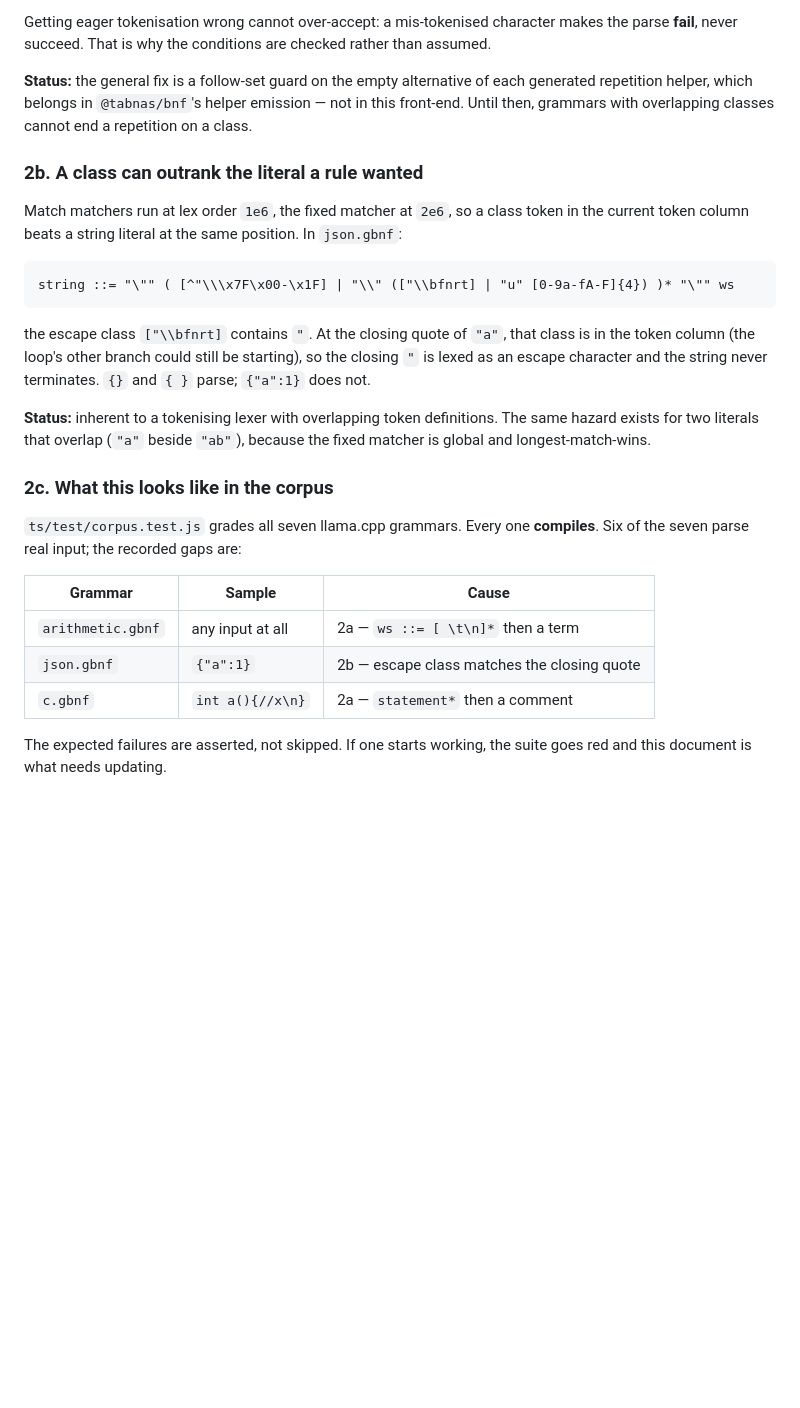
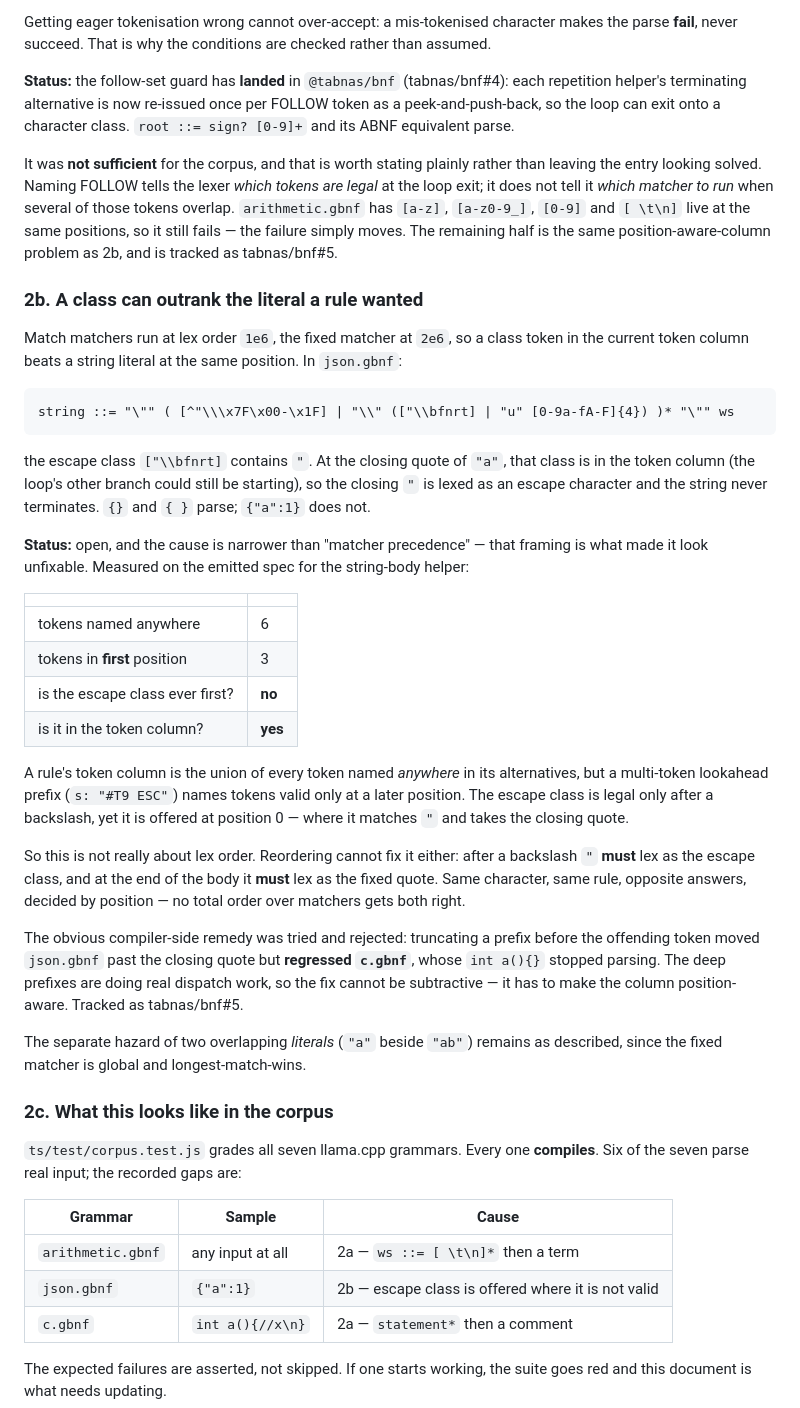
Before and after one commit to tabnas/gbnf, a Markdown page: ts/doc/known-gaps.md, the part around the change. GitHub-like rendering; blank space fills up the shorter version.

Commit message:
docs: record the verified cause of the remaining lexing gaps
Section 2a said the follow-set guard was the pending general fix. It has
landed in tabnas/bnf#4 and is not sufficient: naming FOLLOW says which
tokens are legal at a repetition's exit, not which matcher to run when
several of them overlap, so arithmetic.gbnf still fails -- the failure
moves rather than clearing.

Section 2b framed the closing-quote loss as matcher precedence. Measured
on the emitted spec, the cause is narrower: a rule's token column is the
union of tokens named anywhere in its alternatives, but a multi-token
lookahead prefix names tokens valid only at a later position. The escape
class is never in first position yet is in the column, so it is offered
where it is not valid and takes the closing quote.

Reordering matchers cannot fix that -- after a backslash the quote must
lex as the escape class, at the end of the body as the fixed quote --
and truncating the prefix was tried and regressed c.gbnf. Both halves
are now tracked as tabnas/bnf#5.

Co-Authored-By: Claude Opus 5 <noreply@anthropic.com>
Claude-Session: https://claude.ai/code/session_01WQxYchgd8WmcMib9gnWfQv

```diff
--- a/ts/doc/known-gaps.md
+++ b/ts/doc/known-gaps.md
@@ -92,10 +92,20 @@ Getting eager tokenisation wrong cannot over-accept: a mis-tokenised
 character makes the parse **fail**, never succeed. That is why the
 conditions are checked rather than assumed.
 
-**Status:** the general fix is a follow-set guard on the empty
-alternative of each generated repetition helper, which belongs in
-`@tabnas/bnf`'s helper emission — not in this front-end. Until then,
-grammars with overlapping classes cannot end a repetition on a class.
+**Status:** the follow-set guard has **landed** in `@tabnas/bnf`
+(tabnas/bnf#4): each repetition helper's terminating alternative is now
+re-issued once per FOLLOW token as a peek-and-push-back, so the loop can
+exit onto a character class. `root ::= sign? [0-9]+` and its ABNF
+equivalent parse.
+
+It was **not sufficient** for the corpus, and that is worth stating
+plainly rather than leaving the entry looking solved. Naming FOLLOW
+tells the lexer *which tokens are legal* at the loop exit; it does not
+tell it *which matcher to run* when several of those tokens overlap.
+`arithmetic.gbnf` has `[a-z]`, `[a-z0-9_]`, `[0-9]` and `[ \t\n]` live
+at the same positions, so it still fails — the failure simply moves.
+The remaining half is the same position-aware-column problem as 2b, and
+is tracked as tabnas/bnf#5.
 
 ### 2b. A class can outrank the literal a rule wanted
 
@@ -113,9 +123,38 @@ still be starting), so the closing `"` is lexed as an escape character
 and the string never terminates. `{}` and `{ }` parse; `{"a":1}` does
 not.
 
-**Status:** inherent to a tokenising lexer with overlapping token
-definitions. The same hazard exists for two literals that overlap
-(`"a"` beside `"ab"`), because the fixed matcher is global and
+**Status:** open, and the cause is narrower than "matcher precedence"
+— that framing is what made it look unfixable. Measured on the emitted
+spec for the string-body helper:
+
+| | |
+|---|---|
+| tokens named anywhere | 6 |
+| tokens in **first** position | 3 |
+| is the escape class ever first? | **no** |
+| is it in the token column? | **yes** |
+
+A rule's token column is the union of every token named *anywhere* in
+its alternatives, but a multi-token lookahead prefix (`s: "#T9 ESC"`)
+names tokens valid only at a later position. The escape class is legal
+only after a backslash, yet it is offered at position 0 — where it
+matches `"` and takes the closing quote.
+
+So this is not really about lex order. Reordering cannot fix it either:
+after a backslash `"` **must** lex as the escape class, and at the end
+of the body it **must** lex as the fixed quote. Same character, same
+rule, opposite answers, decided by position — no total order over
+matchers gets both right.
+
+The obvious compiler-side remedy was tried and rejected: truncating a
+prefix before the offending token moved `json.gbnf` past the closing
+quote but **regressed `c.gbnf`**, whose `int a(){}` stopped parsing.
+The deep prefixes are doing real dispatch work, so the fix cannot be
+subtractive — it has to make the column position-aware. Tracked as
+tabnas/bnf#5.
+
+The separate hazard of two overlapping *literals* (`"a"` beside `"ab"`)
+remains as described, since the fixed matcher is global and
 longest-match-wins.
 
 ### 2c. What this looks like in the corpus
@@ -126,7 +165,7 @@ longest-match-wins.
 | Grammar | Sample | Cause |
 |---|---|---|
 | `arithmetic.gbnf` | any input at all | 2a — `ws ::= [ \t\n]*` then a term |
-| `json.gbnf` | `{"a":1}` | 2b — escape class matches the closing quote |
+| `json.gbnf` | `{"a":1}` | 2b — escape class is offered where it is not valid |
 | `c.gbnf` | `int a(){//x\n}` | 2a — `statement*` then a comment |
 
 The expected failures are asserted, not skipped. If one starts working,
```
